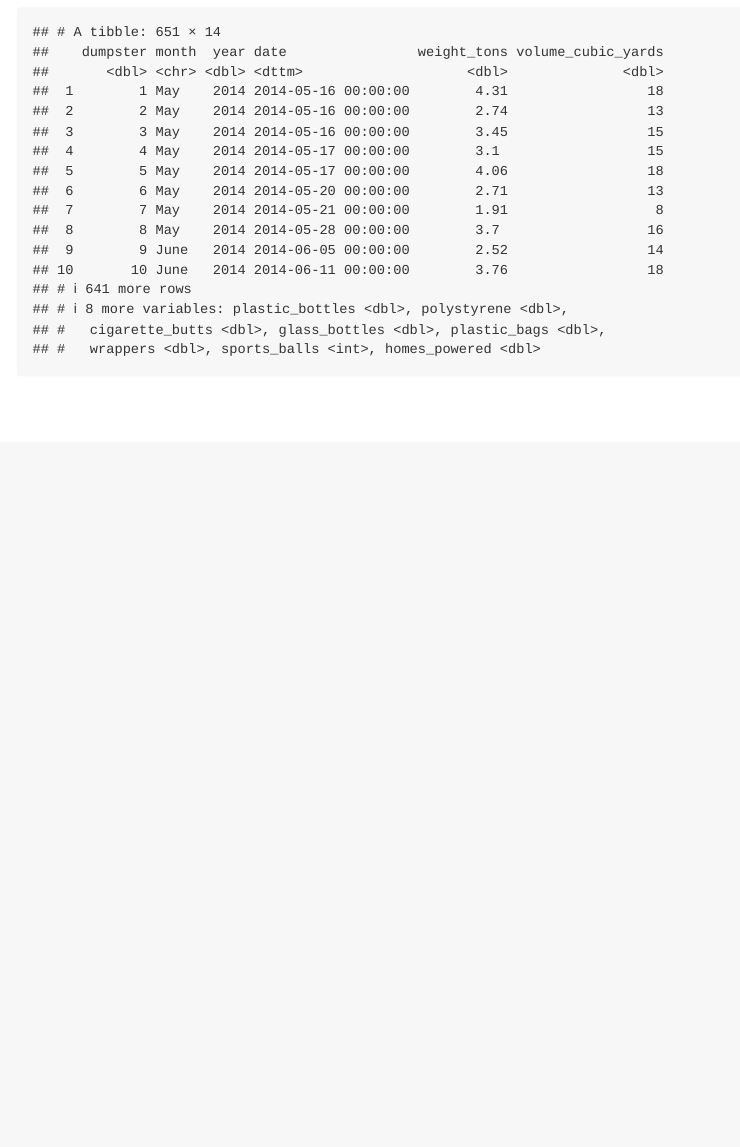
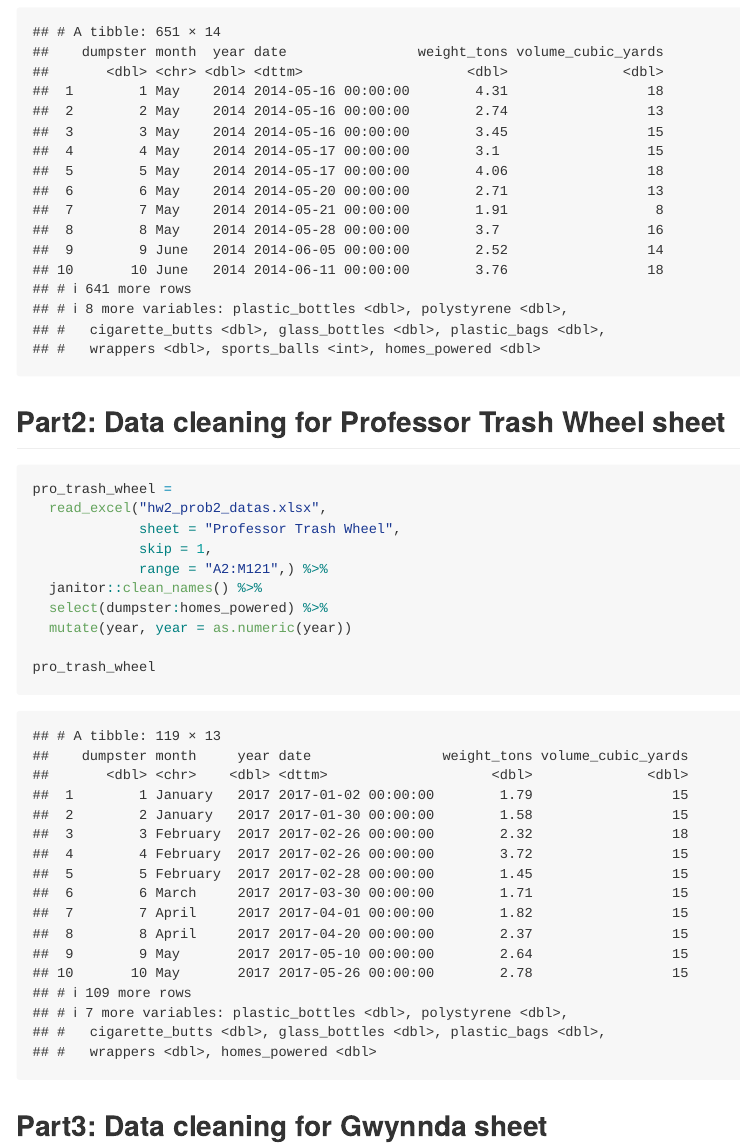
Before and after one commit to Billybeans24/p8105_hw2_CY2772, an R Markdown document (p8105_hw2_CY2772.Rmd): the page in a window 1100 px wide, from 4680 px down. Rendered offline with R 4.5, knitr and Pandoc, with nearby package versions; long lines of code are wrapped; column names are cleaned by a stand-in for the janitor package.

Commit message:
We cleaned the data for all datasets

````diff
--- a/p8105_hw2_CY2772.Rmd
+++ b/p8105_hw2_CY2772.Rmd
@@ -120,3 +120,18 @@ mr_trash_wheel_cleaned = mr_trash_wheel %>%
 mr_trash_wheel_cleaned
 
 ```
+
+## Part2: Data cleaning for Professor Trash Wheel sheet
+```{r}
+pro_trash_wheel =
+  read_excel("hw2_prob2_datas.xlsx",
+             sheet = "Professor Trash Wheel",
+             skip = 1,
+             range = "A2:M121",) %>%
+  janitor::clean_names() %>%
+  select(dumpster:homes_powered) %>%
+  mutate(year, year = as.numeric(year))
+
+pro_trash_wheel
+```
+## Part3: Data cleaning for Gwynnda sheet
````
Also changed, not shown: p8105_hw2_CY2772.md, p8105_hw2_CY2772.Rmd (11 more changed lines).
